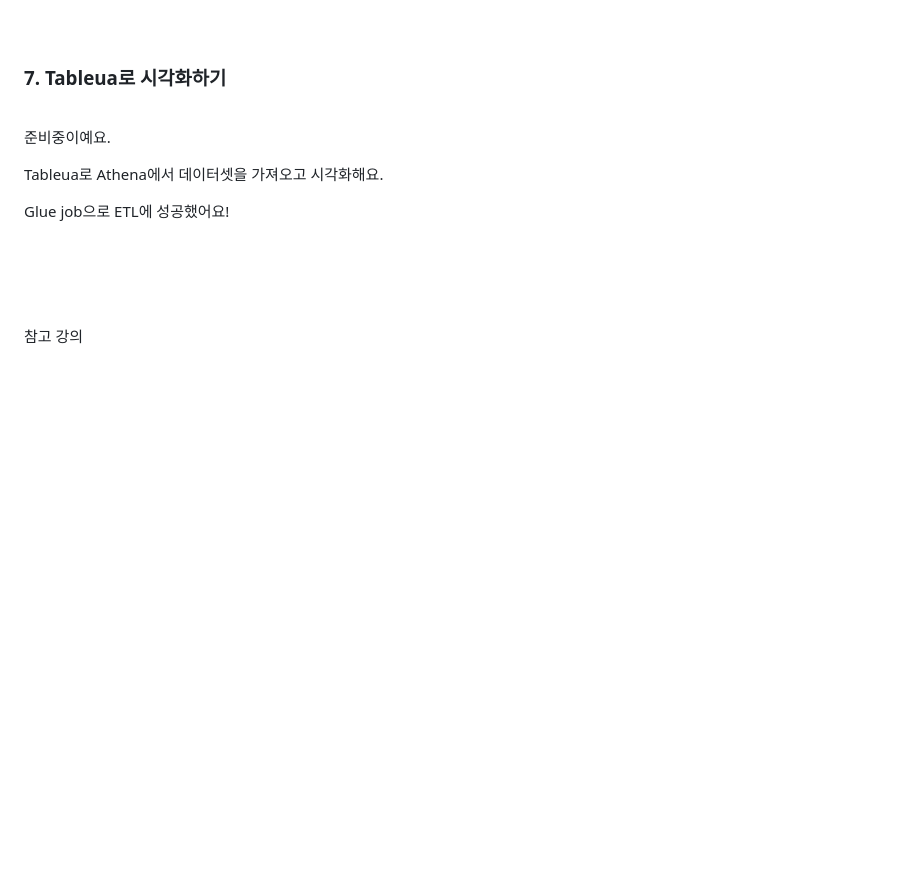
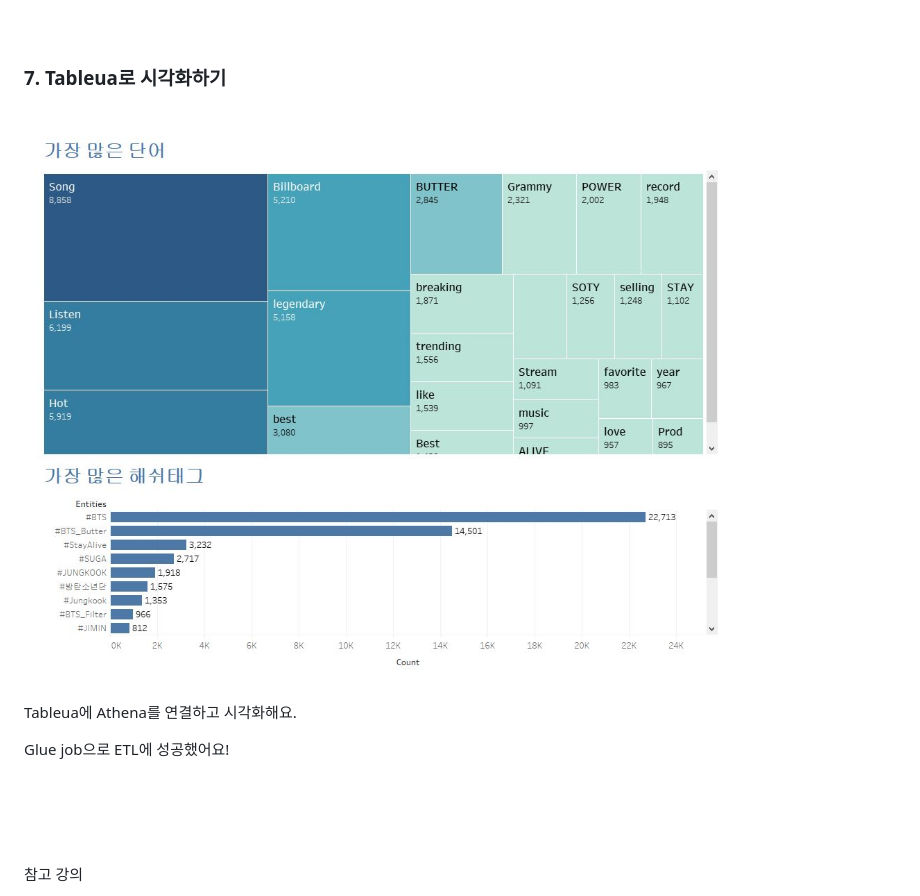
Before and after one commit to juiceb7597/Projects, a Markdown page: 04-project-sparkETL/readme.md, the part around the change printed below. Drawn GitHub-style; pictures changed too: 04-project-sparkETL/images/tableau.jpg (added); blank space fills up the shorter version.

```diff
--- a/04-project-sparkETL/readme.md
+++ b/04-project-sparkETL/readme.md
@@ -182,11 +187,9 @@ df.write.mode("append").parquet(finalFilePath)
 
    <br/>
 
-   <!-- ![Alt text](./images/architecture.jpg) -->
+   ![Alt text](./images/tableau.jpg)
 
-   준비중이예요.
-
-   Tableua로 Athena에서 데이터셋을 가져오고 시각화해요.
+   Tableua에 Athena를 연결하고 시각화해요.
 
    Glue job으로 ETL에 성공했어요!
 
```
Also changed, not shown: other parts of 04-project-sparkETL/readme.md (+6 -1 lines), 04-project-sparkETL/images/glue_job.jpg (deleted), 04-project-sparkETL/images/raw_data.jpg (added).
